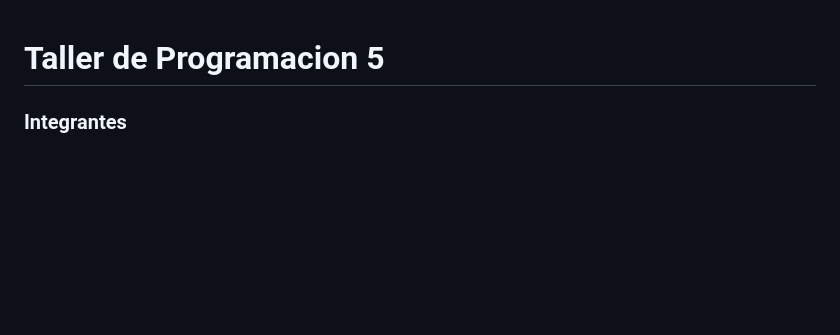
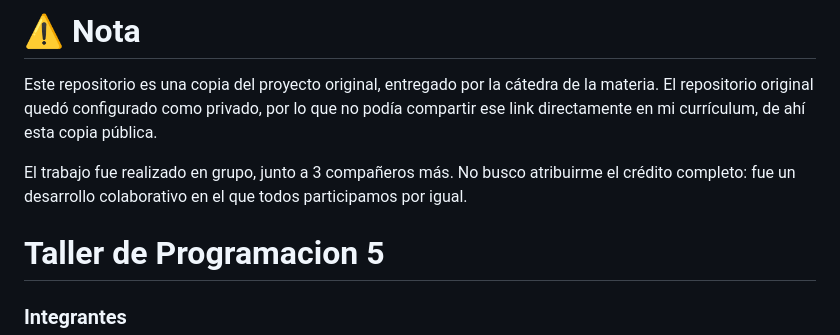
Before and after one commit to juampajuan/Simulador-de-Planificacion-Hidrografico, a Markdown page: README.md, the part around the change. Rendered like a GitHub page; blank space fills up the shorter version.

Commit message:
Agrego nota al readme para recultadores futuros

```diff
--- a/README.md
+++ b/README.md
@@ -1,3 +1,8 @@
+#  **⚠️ Nota**
+Este repositorio es una copia del proyecto original, entregado por la cátedra de la materia. El repositorio original quedó configurado como privado, por lo que no podía compartir ese link directamente en mi currículum, de ahí esta copia pública.
+
+El trabajo fue realizado en grupo, junto a 3 compañeros más. No busco atribuirme el crédito completo: fue un desarrollo colaborativo en el que todos participamos por igual.
+
 # Taller de Programacion 5
 
 ### Integrantes
```
